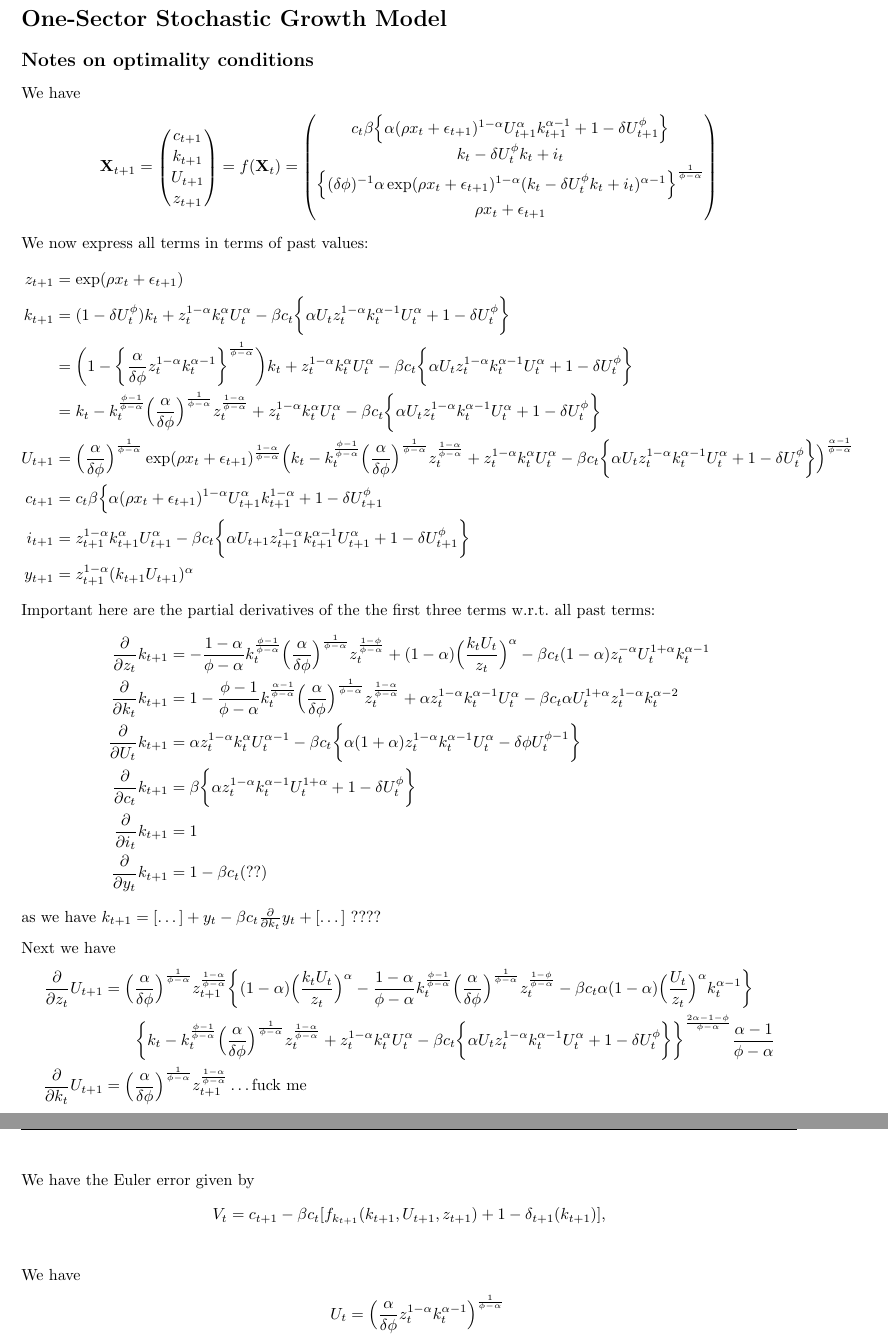
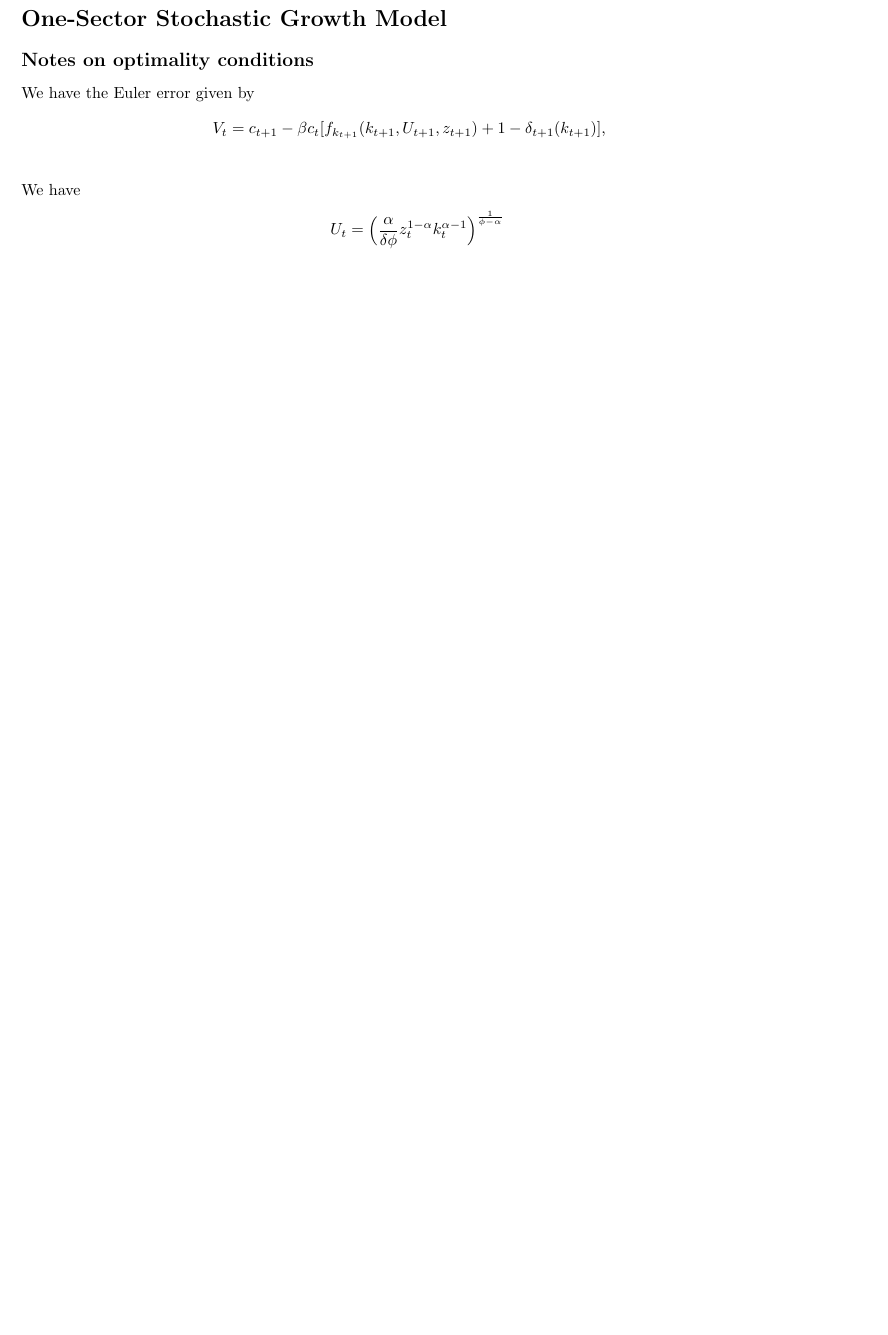
Before and after one commit to samuelhz96/dyn_macro_project_2, a LaTeX document (Project 2 Notes.tex): two parts of pages 2 and 3 of 6 before the commit and part of page 2 of 6 after it, the two joined at a grey line, cut so that both start at the same text, the shorter picture padded with empty space. Compiled offline with pdfLaTeX.

Commit message:
Add files via upload

```diff
--- a/Project 2 Notes.tex
+++ b/Project 2 Notes.tex
@@ -58,49 +58,6 @@
 \newpage
 \section{One-Sector Stochastic Growth Model}
 \subsection*{Notes on optimality conditions}
-We have
-	\begin{align*}
-	\mathbf X_{t+1} =
-		\begin{pmatrix}
-		c_{t+1} \\ k_{t+1} \\ U_{t+1} \\ z_{t+1}
-		\end{pmatrix}
-	= f(\mathbf X_t) =
-		\begin{pmatrix}
-		c_t \beta \Big\{ \alpha (\rho x_t + \epsilon_{t+1})^{1-\alpha}U_{t+1}^\alpha k_{t+1}^{\alpha-1} + 1 - \delta U_{t+1}^\phi \Big\} \\
-		k_t - \delta U_t^\phi k_t + i_t \\
-		\Big\{ (\delta\phi)^{-1}\alpha \exp(\rho x_t + \epsilon_{t+1})^{1-\alpha}(k_t - \delta U_t^\phi k_t + i_t)^{\alpha-1} \Big\}^{\frac{1}{\phi-\alpha}} \\
-		\rho x_t + \epsilon_{t+1}
-		\end{pmatrix}
-	\end{align*}
-We now express all terms in terms of past values:
-	\begin{align*}
-	z_{t+1} 	&= \exp(\rho x_t+\epsilon_{t+1}) \\
-	k_{t+1}	&= (1-\delta U_t^\phi)k_t + z_{t}^{1-\alpha} k_{t}^{\alpha} U_{t}^{\alpha} - \beta c_t \bigg\{ \alpha U_{t} z_{t}^{1-\alpha} k_{t}^{\alpha-1} U_{t}^{\alpha}+1-\delta U_{t}^{\phi} \bigg\} \\
-				&= \bigg( 1- \bigg\{ \frac{\alpha}{\delta\phi} z_t^{1-\alpha} k_t^{\alpha-1} \bigg\}^{\frac{1}{\phi-\alpha}} \bigg)k_t + z_{t}^{1-\alpha} k_{t}^{\alpha} U_{t}^{\alpha} - \beta c_t \bigg\{ \alpha U_{t} z_{t}^{1-\alpha} k_{t}^{\alpha-1} U_{t}^{\alpha}+1-\delta U_{t}^{\phi} \bigg\}  \\
-				&= k_t - k_t^{\frac{\phi-1}{\phi-\alpha}} \Big( \frac{\alpha}{\delta\phi} \Big)^{\frac{1}{\phi-\alpha}} z_t^{\frac{1-\alpha}{\phi-\alpha}} + z_{t}^{1-\alpha} k_{t}^{\alpha} U_{t}^{\alpha} - \beta c_t \bigg\{ \alpha U_{t} z_{t}^{1-\alpha} k_{t}^{\alpha-1} U_{t}^{\alpha}+1-\delta U_{t}^{\phi} \bigg\} \\
-	U_{t+1}	&= \Big( \frac{\alpha}{\delta\phi} \Big)^{\frac{1}{\phi-\alpha}} \exp(\rho x_t + \epsilon_{t+1})^{\frac{1-\alpha}{\phi-\alpha}} \Big( k_t - k_t^{\frac{\phi-1}{\phi-\alpha}} \Big( \frac{\alpha}{\delta\phi} \Big)^{\frac{1}{\phi-\alpha}} z_t^{\frac{1-\alpha}{\phi-\alpha}} + z_{t}^{1-\alpha} k_{t}^{\alpha} U_{t}^{\alpha} - \beta c_t \bigg\{ \alpha U_{t} z_{t}^{1-\alpha} k_{t}^{\alpha-1} U_{t}^{\alpha}+1-\delta U_{t}^{\phi} \bigg\} \Big)^{\frac{\alpha-1}{\phi-\alpha}} \\
-	c_{t+1}	&= c_t \beta \Big\{ \alpha (\rho x_t + \epsilon_{t+1})^{1-\alpha}U_{t+1}^\alpha k_{t+1}^{1-\alpha} + 1 - \delta U_{t+1}^\phi\\
-	i_{t+1}	&= z_{t+1}^{1-\alpha} k_{t+1}^{\alpha} U_{t+1}^{\alpha} - \beta c_t \bigg\{ \alpha U_{t+1} z_{t+1}^{1-\alpha} k_{t+1}^{\alpha-1} U_{t+1}^{\alpha}+1-\delta U_{t+1}^{\phi} \bigg\} \\
-	y_{t+1}	&= z_{t+1}^{1-\alpha} (k_{t+1}U_{t+1})^\alpha
-	\end{align*}
-Important here are the partial derivatives of the the first three terms w.r.t.\ all past terms:
-	\begin{align*}
-	\frac{\partial}{\partial z_t}k_{t+1} 	&= - \frac{1-\alpha}{\phi-\alpha}k_t^{\frac{\phi-1}{\phi-\alpha}}\Big( \frac{\alpha}{\delta\phi} \Big)^{\frac{1}{\phi-\alpha}}z_t^{\frac{1-\phi}{\phi-\alpha}}+(1-\alpha)\Big( \frac{k_t U_t}{z_t} \Big)^{\alpha} - \beta c_t (1-\alpha)z_t^{-\alpha} U_t^{1+\alpha}k_t^{\alpha-1} \\
-	\frac{\partial}{\partial k_t}k_{t+1}	&= 1 - \frac{\phi-1}{\phi-\alpha}k_t^{\frac{\alpha-1}{\phi-\alpha}}\Big(\frac{\alpha}{\delta\phi}\Big)^{\frac{1}{\phi-\alpha}}z_t^{\frac{1-\alpha}{\phi-\alpha}} + \alpha z_t^{1-\alpha}k_t^{\alpha-1}U_t^\alpha - \beta c_t \alpha U_t^{1+\alpha} z_t^{1-\alpha}k_t^{\alpha-2} \\
-	\frac{\partial}{\partial U_t}k_{t+1}	&= \alpha z_t^{1-\alpha}k_t^{\alpha} U_t^{\alpha-1} - \beta c_t \bigg\{ \alpha(1+\alpha)z_t^{1-\alpha}k_t^{\alpha-1} U_t^{\alpha}- \delta \phi U_t^{\phi-1} \bigg\} \\
-	\frac{\partial}{\partial c_t}k_{t+1} 	&= \beta \bigg\{ \alpha z_t^{1-\alpha}k_t^{\alpha-1}U_t^{1+\alpha}+1-\delta U_t^\phi \bigg\} \\
-	\frac{\partial}{\partial i_t}k_{t+1}	&= 1\\
-	\frac{\partial}{\partial y_t}k_{t+1}	&= 1-\beta c_t (??)
-	\end{align*}
-as we have $k_{t+1} = [\dots]+y_t - \beta c_t \frac{\partial}{\partial k_t}y_t + [\dots]$	????
-
-Next we have
-	\begin{align*}
-	\frac{\partial}{\partial z_t}U_{t+1} 	&= \Big( \frac{\alpha}{\delta\phi} \Big)^{\frac{1}{\phi-\alpha}} z_{t+1}^{\frac{1-\alpha}{\phi-\alpha}}\bigg\{ (1-\alpha)\Big( \frac{k_t U_t}{z_t} \Big)^\alpha  - \frac{1-\alpha}{\phi-\alpha}k_t^{\frac{\phi-1}{\phi-\alpha}}\Big( \frac{\alpha}{\delta \phi} \Big)^{\frac{1}{\phi-\alpha}}z_t^{\frac{1-\phi}{\phi-\alpha}} - \beta c_t \alpha(1-\alpha)\Big( \frac{U_t}{z_t} \Big)^\alpha k_t^{\alpha-1} \bigg\} \\
-	&\quad\quad  \bigg\{ k_t - k_t^{\frac{\phi-1}{\phi-\alpha}} \Big( \frac{\alpha}{\delta\phi} \Big)^{\frac{1}{\phi-\alpha}} z_t^{\frac{1-\alpha}{\phi-\alpha}} + z_{t}^{1-\alpha} k_{t}^{\alpha} U_{t}^{\alpha} - \beta c_t \bigg\{ \alpha U_{t} z_{t}^{1-\alpha} k_{t}^{\alpha-1} U_{t}^{\alpha}+1-\delta U_{t}^{\phi} \bigg\} \bigg\}^{\frac{2\alpha-1-\phi}{\phi-\alpha}}\frac{\alpha-1}{\phi-\alpha} \\
-	\frac{\partial}{\partial k_t}U_{t+1}	&= \Big( \frac{\alpha}{\delta\phi} \Big)^{\frac{1}{\phi-\alpha}} z_{t+1}^{\frac{1-\alpha}{\phi-\alpha}} \dots \text{fuck me}
-	\end{align*}
-\newpage
 We have the Euler error given by
 	\begin{align*}
 	V_t = c_{t+1} - \beta c_t [f_{k_{t+1}}(k_{t+1},U_{t+1},z_{t+1})+1-\delta_{t+1}(k_{t+1})], \\
```
Also changed, not shown: Project 2 Notes.pdf, 1 other file.
